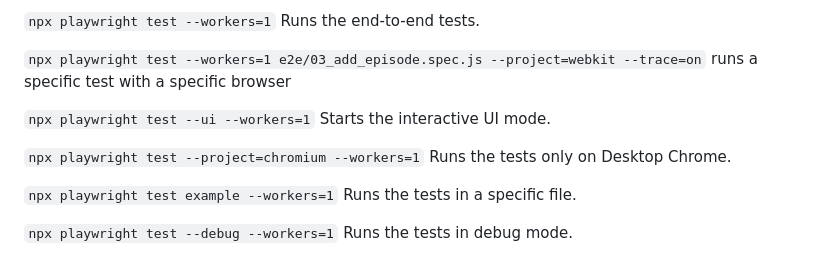
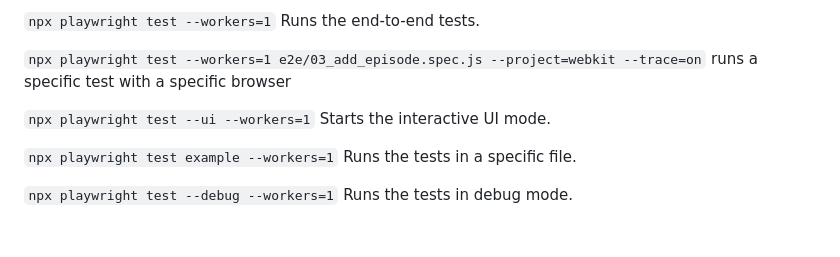
Before and after one commit to tarponjargon/clipcast, a Markdown page: README.md, the part around the change. GitHub-like rendering; blank space fills up the shorter version.

```diff
--- a/README.md
+++ b/README.md
@@ -101,9 +101,6 @@ runs a specific test with a specific browser
 `npx playwright test --ui --workers=1`
 Starts the interactive UI mode.
 
-`npx playwright test --project=chromium --workers=1`
-Runs the tests only on Desktop Chrome.
-
 `npx playwright test example --workers=1`
 Runs the tests in a specific file.
 
```
